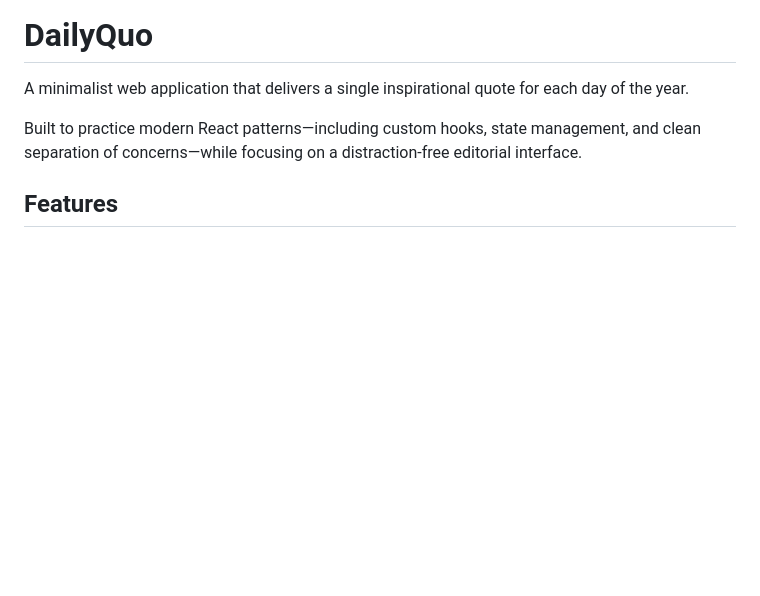
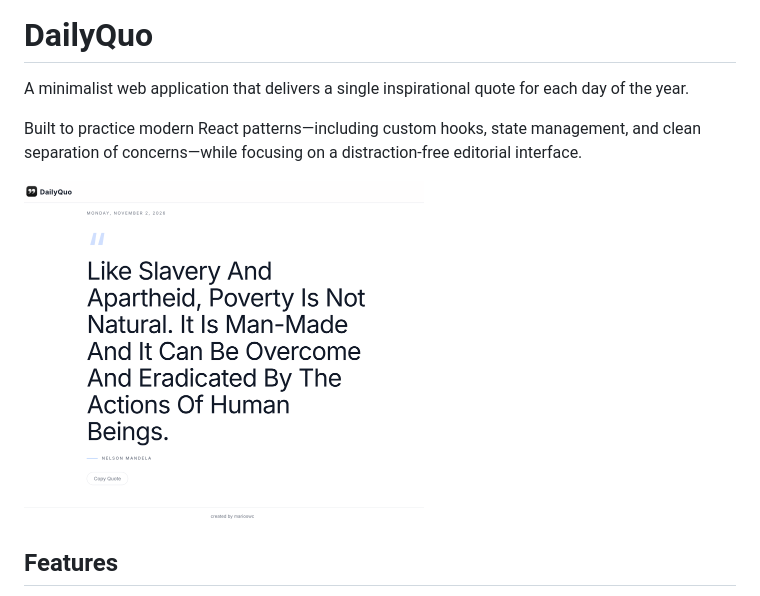
Before and after one commit to marioswc/dailyquo, a Markdown page: README.md, the part around the change. Rendered like a GitHub page; pictures changed too: docs/img/preview.png (added); blank space fills up the shorter version.

Commit message:
docs: add application preview image to README

```diff
--- a/README.md
+++ b/README.md
@@ -3,6 +3,8 @@
 A minimalist web application that delivers a single inspirational quote for each day of the year.
 
 Built to practice modern React patterns—including custom hooks, state management, and clean separation of concerns—while focusing on a distraction-free editorial interface.
+
+<img src="./docs/img/preview.png" alt="DailyQuo Preview" width="400" />
 
 ## Features
 
```
